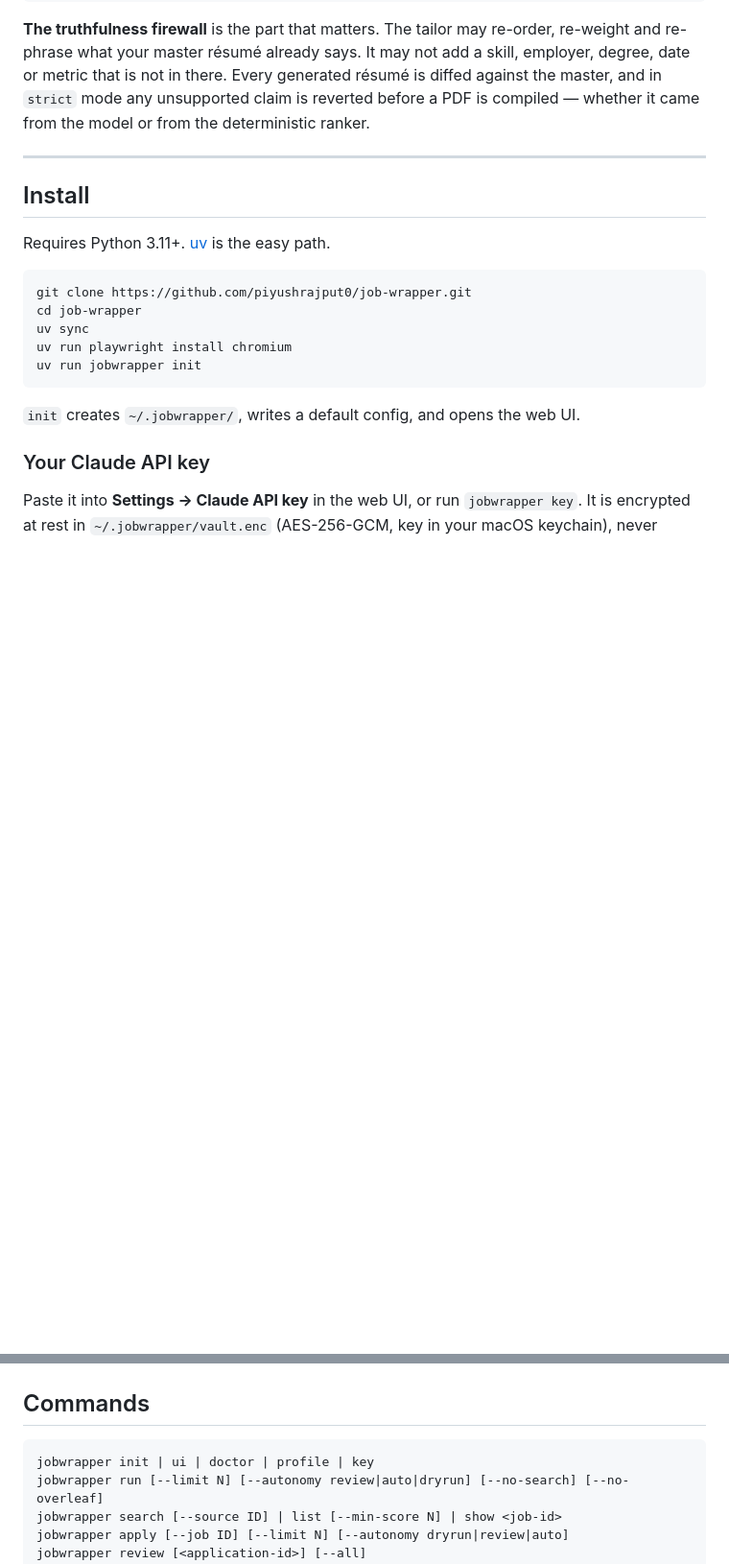
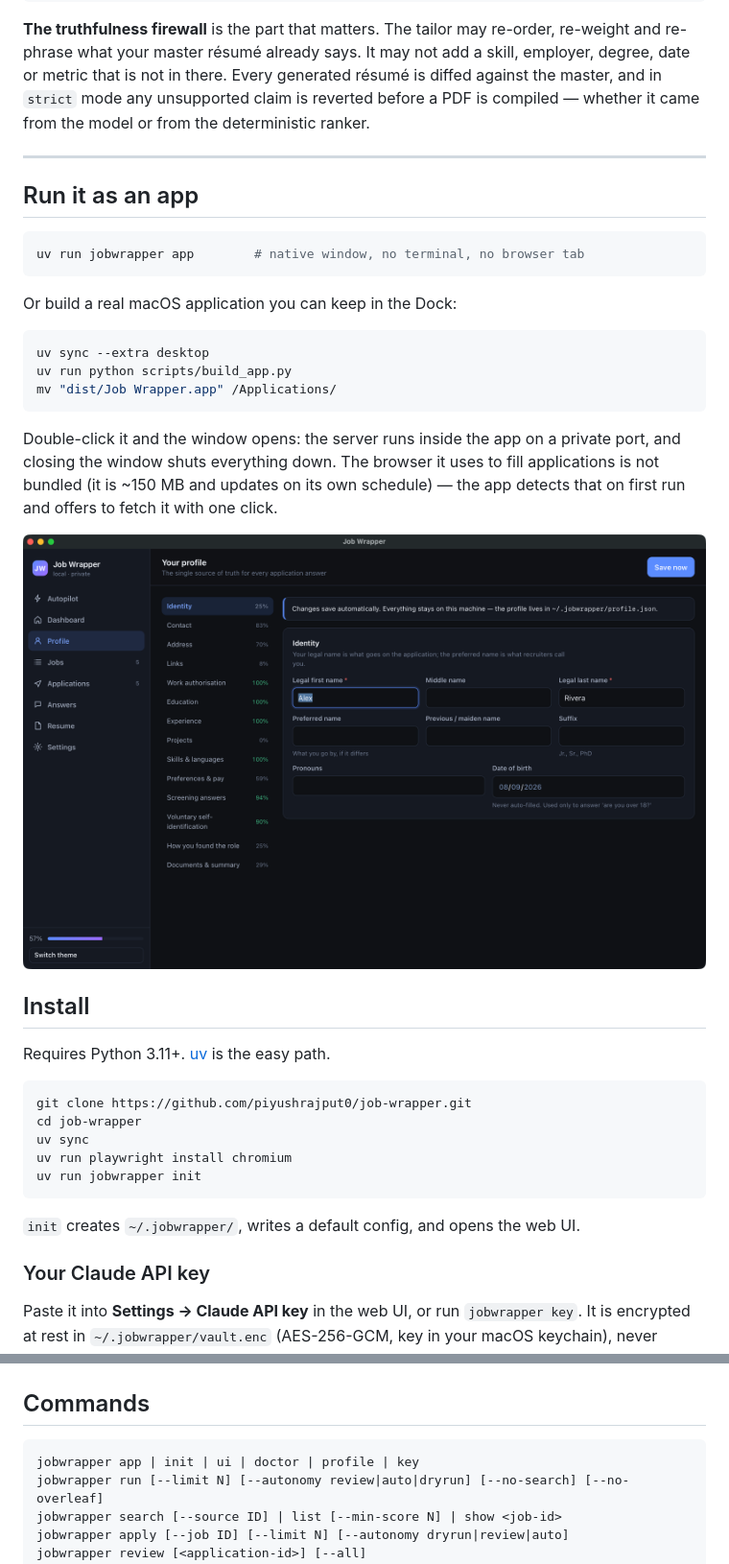
Before and after one commit to piyushrajput0/job-wrapper, a Markdown page: README.md, 2 parts joined by grey strips. Shown at 96% size. Rendered like a GitHub page; pictures changed too: docs/img/app-window.png (added); blank space fills up the shorter version.

````diff
--- a/README.md
+++ b/README.md
@@ -46,6 +46,27 @@ mode any unsupported claim is reverted before a PDF is compiled — whether it c
 or from the deterministic ranker.
 
 ---
+
+## Run it as an app
+
+```bash
+uv run jobwrapper app        # native window, no terminal, no browser tab
+```
+
+Or build a real macOS application you can keep in the Dock:
+
+```bash
+uv sync --extra desktop
+uv run python scripts/build_app.py
+mv "dist/Job Wrapper.app" /Applications/
+```
+
+Double-click it and the window opens: the server runs inside the app on a private port, and
+closing the window shuts everything down. The browser it uses to fill applications is not
+bundled (it is ~150 MB and updates on its own schedule) — the app detects that on first run and
+offers to fetch it with one click.
+
+<img alt="Job Wrapper running as a desktop app" src="docs/img/app-window.png" width="820">
 
 ## Install
 
@@ -211,7 +232,7 @@ page you opened yourself. See [`docs/06-COMPLIANCE.md`](docs/06-COMPLIANCE.md).
 ## Commands
 
 ```
-jobwrapper init | ui | doctor | profile | key
+jobwrapper app | init | ui | doctor | profile | key
 jobwrapper run [--limit N] [--autonomy review|auto|dryrun] [--no-search] [--no-overleaf]
 jobwrapper search [--source ID] | list [--min-score N] | show <job-id>
 jobwrapper apply [--job ID] [--limit N] [--autonomy dryrun|review|auto]
````
Also changed, not shown: 11 other files.
